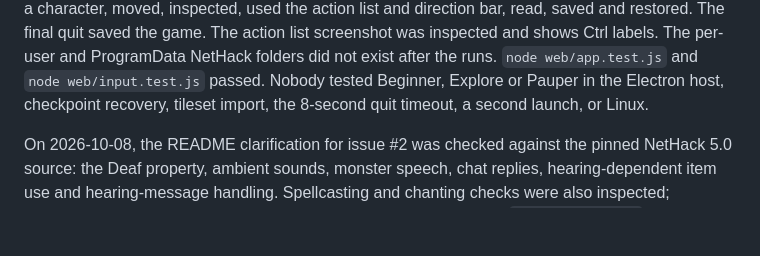
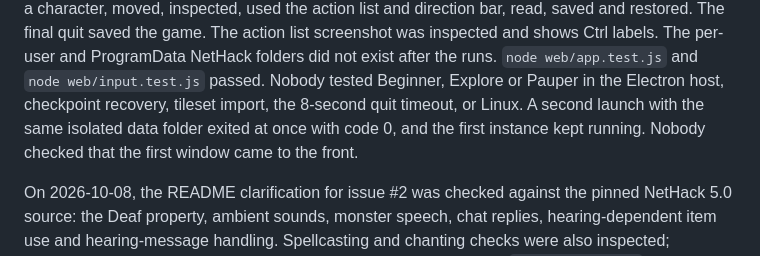
Before and after one commit to atlas-for-nethack/atlas, a Markdown page: docs/VERIFICATION.md, the part around the change. GitHub-like rendering; blank space fills up the shorter version.

Commit message:
Record the Electron second-launch check
Co-Authored-By: Claude Opus 5.5 <noreply@anthropic.com>
Claude-Session: https://claude.ai/code/session_01SWTeUxzCiiAtnTYHP7Q6dx

```diff
--- a/docs/VERIFICATION.md
+++ b/docs/VERIFICATION.md
@@ -166,7 +166,10 @@ game. The action list screenshot was inspected and shows Ctrl labels. The
 per-user and ProgramData NetHack folders did not exist after the runs.
 `node web/app.test.js` and `node web/input.test.js` passed. Nobody tested
 Beginner, Explore or Pauper in the Electron host, checkpoint recovery,
-tileset import, the 8-second quit timeout, a second launch, or Linux.
+tileset import, the 8-second quit timeout, or Linux. A second launch with
+the same isolated data folder exited at once with code 0, and the first
+instance kept running. Nobody checked that the first window came to the
+front.
 
 On 2026-10-08, the README clarification for issue #2 was checked against the
 pinned NetHack 5.0 source: the Deaf property, ambient sounds, monster speech,
```
